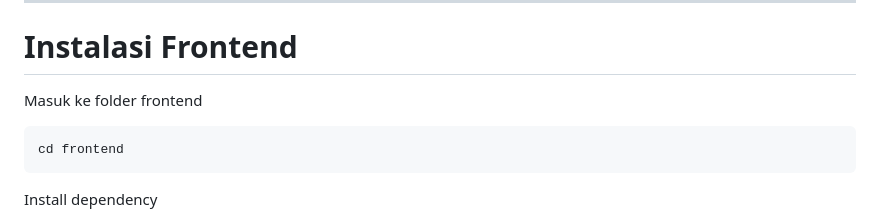
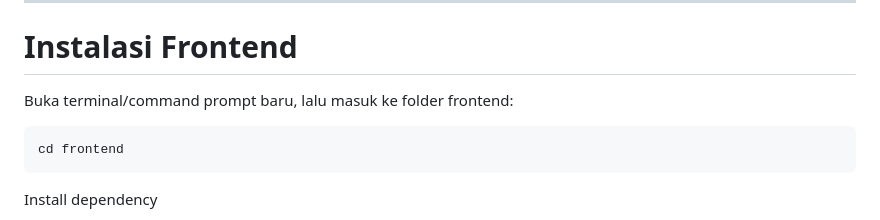
Before and after one commit to MaulanaJA92/rt-management-system, a Markdown page: README.md, the part around the change. GitHub-like rendering.

````diff
--- a/README.md
+++ b/README.md
@@ -181,7 +181,7 @@ http://127.0.0.1:8000
 
 # Instalasi Frontend
 
-Masuk ke folder frontend
+Buka terminal/command prompt baru, lalu masuk ke folder frontend:
 
 ```bash
 cd frontend
````
